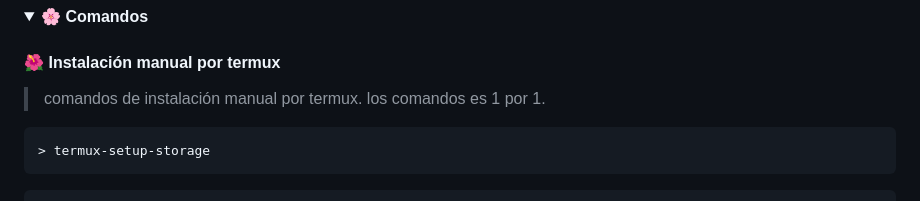
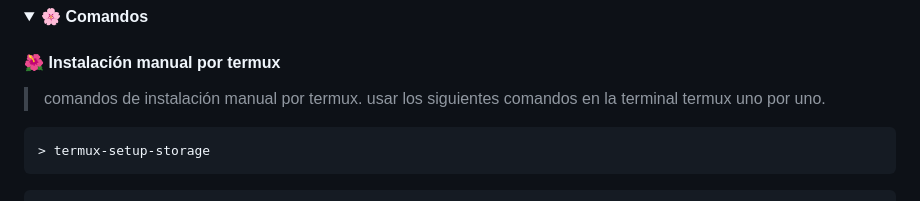
Before and after one commit to Dev-Diego/YaemoriBot-MD, a Markdown page: README.md, the part around one of its changes. Rendered like a GitHub page; folded sections open.

````diff
--- a/README.md
+++ b/README.md
@@ -63,8 +63,7 @@
 
 #### **🌺 Instalación manual por termux**
 
-> comandos de instalación manual por termux.
-> los comandos es 1 por 1.
+> comandos de instalación manual por termux. usar los siguientes comandos en la terminal termux uno por uno.
 
 ```bash
 > termux-setup-storage
````
Also changed, not shown: other parts of README.md (+2 -2 lines).
